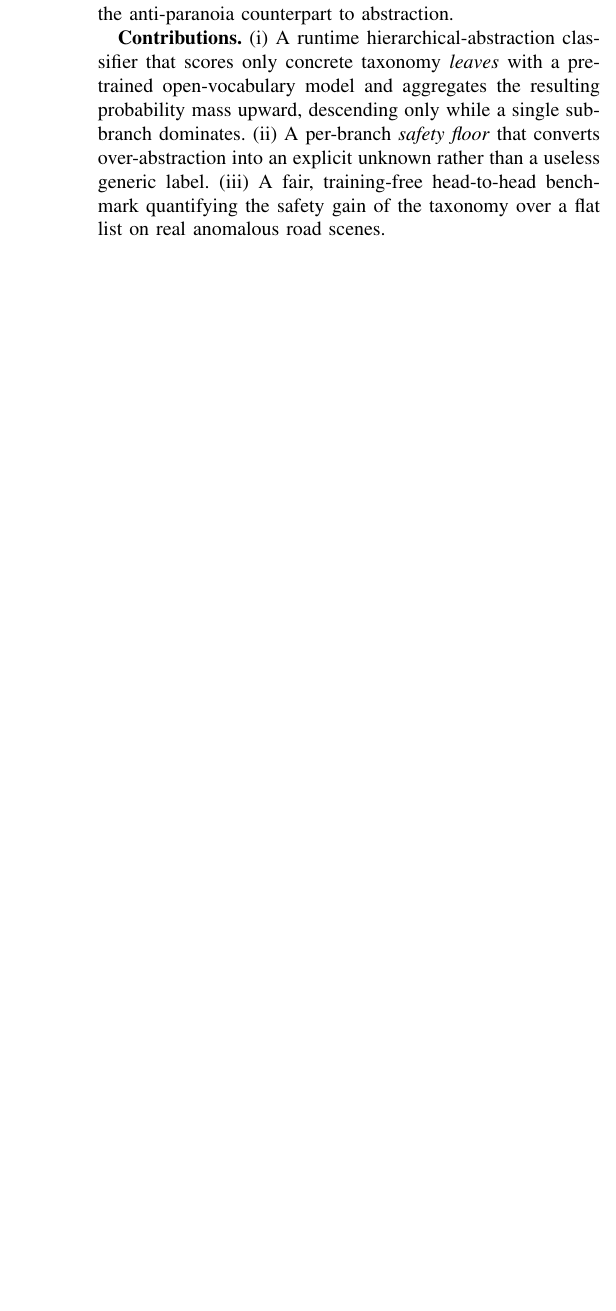
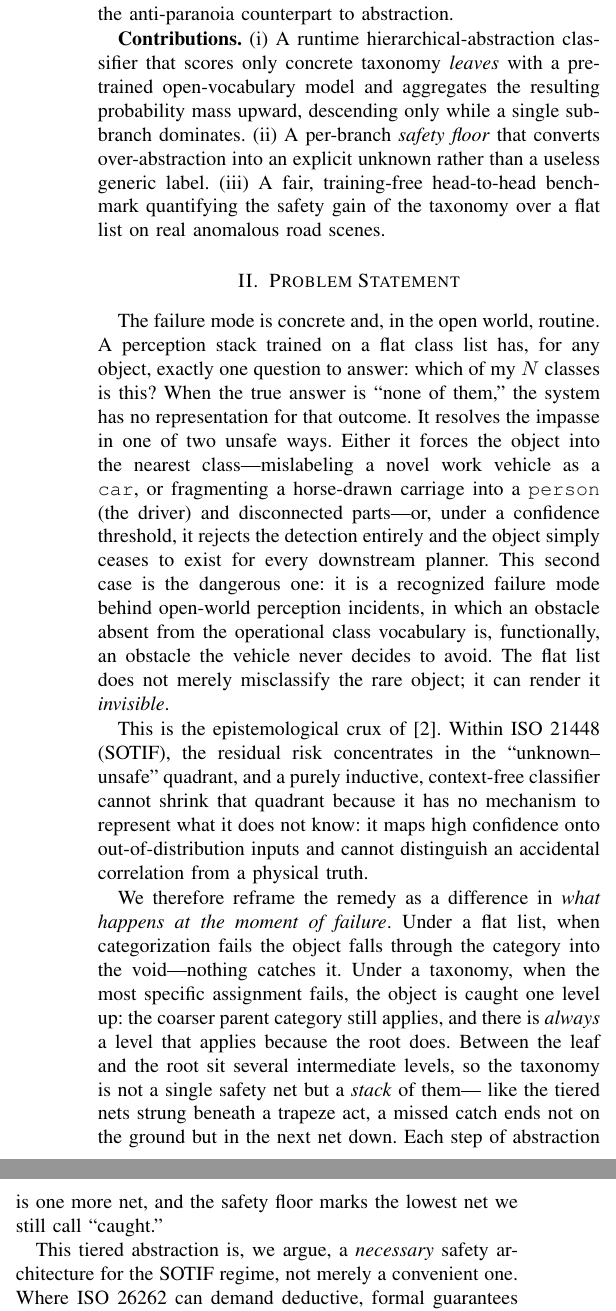
Before and after one commit to freshNfunky/IE2025-Research-Paper, a LaTeX paper (paper/paper_v1.tex): part of one column of page 2 of 6 before the commit and two parts of the columns of page 2 of 7 after it, the two joined at a grey line, cut so that both start at the same text, the shorter picture padded with empty space. Compiled offline with pdfLaTeX.

Commit message:
Add Problem Statement section; deepen SOTIF/safety-net argument
- New Section II "Problem Statement": flat lists make novel obstacles invisible
  (a recognized open-world failure mode); frames the fix as the moment-of-failure
  difference -- fall through the category into the void vs. caught one level up.
- Develop the tiered safety-net metaphor (trapeze nets, multiple levels; the
  floor is the lowest net still "caught") and the SOTIF argument from the
  "Patterns Everywhere" paper: formal proof cannot reach a statistical function,
  so safety must be semantic -- abstraction bounds induction, made measurable by
  KPIs (100% vs 0%).
- Reinforce the same point in the Conclusion.
- Added text also pushes all figures ahead of the references; \newpage keeps the
  bibliography together at the end.

Co-Authored-By: Claude Opus 4.8 <noreply@anthropic.com>

```diff
--- a/paper/paper_v1.tex
+++ b/paper/paper_v1.tex
@@ -119,3 +119,42 @@ a single sub-branch dominates. (ii) A per-branch \emph{safety floor} that
 converts over-abstraction into an explicit unknown rather than a useless generic
 label. (iii) A fair, training-free head-to-head benchmark quantifying the safety
 gain of the taxonomy over a flat list on real anomalous road scenes.
+
+\section{Problem Statement}
+\label{sec:problem}
+
+The failure mode is concrete and, in the open world, routine. A perception stack
+trained on a flat class list has, for any object, exactly one question to answer:
+which of my $N$ classes is this? When the true answer is ``none of them,'' the
+system has no representation for that outcome. It resolves the impasse in one of
+two unsafe ways. Either it forces the object into the nearest class---mislabeling
+a novel work vehicle as a \texttt{car}, or fragmenting a horse-drawn carriage into
+a \texttt{person} (the driver) and disconnected parts---or, under a confidence
+threshold, it rejects the detection entirely and the object simply ceases to
+exist for every downstream planner. This second case is the dangerous one: it is
+a recognized failure mode behind open-world perception incidents, in which an
+obstacle absent from the operational class vocabulary is, functionally, an
+obstacle the vehicle never decides to avoid. The flat list does not merely
+misclassify the rare object; it can render it \emph{invisible}.
+
+This is the epistemological crux of~\cite{schaller_patterns}. Within ISO~21448
+(SOTIF), the residual risk concentrates in the ``unknown--unsafe'' quadrant, and
+a purely inductive, context-free classifier cannot shrink that quadrant because
+it has no mechanism to represent what it does not know: it maps high confidence
+onto out-of-distribution inputs and cannot distinguish an accidental correlation
+from a physical truth.
+
+We therefore reframe the remedy as a difference in \emph{what happens at the
+moment of failure}. Under a flat list, when categorization fails the object falls
+through the category into the void---nothing catches it. Under a taxonomy, when
+the most specific assignment fails, the object is caught one level up: the coarser
+parent category still applies, and there is \emph{always} a level that applies
+because the root does. Between the leaf and the root sit several intermediate
+levels, so the taxonomy is not a single safety net but a \emph{stack} of them---
+like the tiered nets strung beneath a trapeze act, a missed catch ends not on the
+ground but in the next net down. Each step of abstraction is one more net, and the
+safety floor marks the lowest net we still call ``caught.''
+
+This tiered abstraction is, we argue, a \emph{necessary} safety architecture for
+the SOTIF regime, not merely a convenient one. Where ISO~26262 can demand
+deductive, formal guarantees against systematic and random faults, SOTIF hazards
@@ -121,0 +169 @@ gain of the taxonomy over a flat list on real anomalous road scenes.
+argument for a probabilistic function---that no novel obstacle is silently dropped
```
Also changed, not shown: paper/paper_v1.tex (19 more changed lines).
